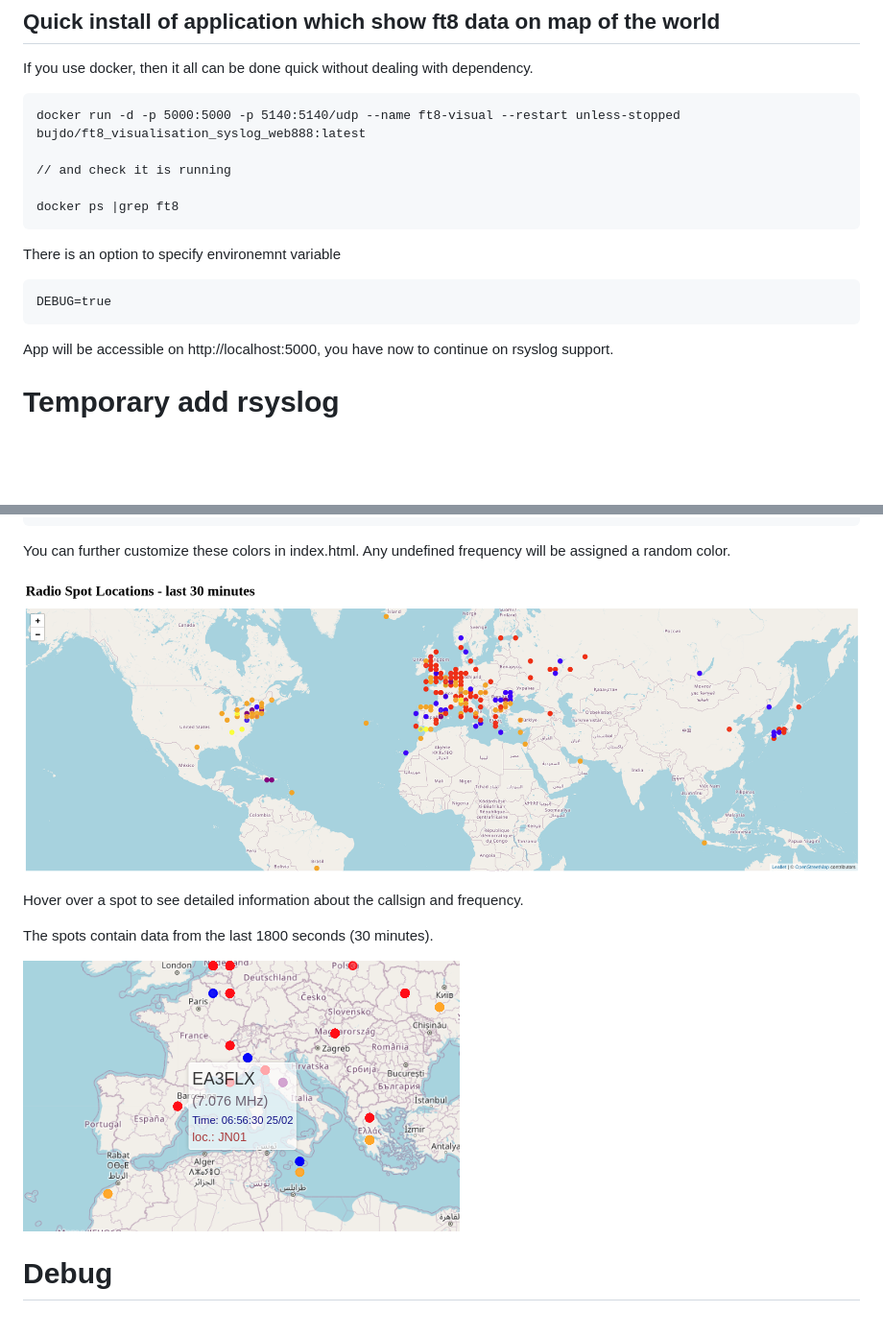
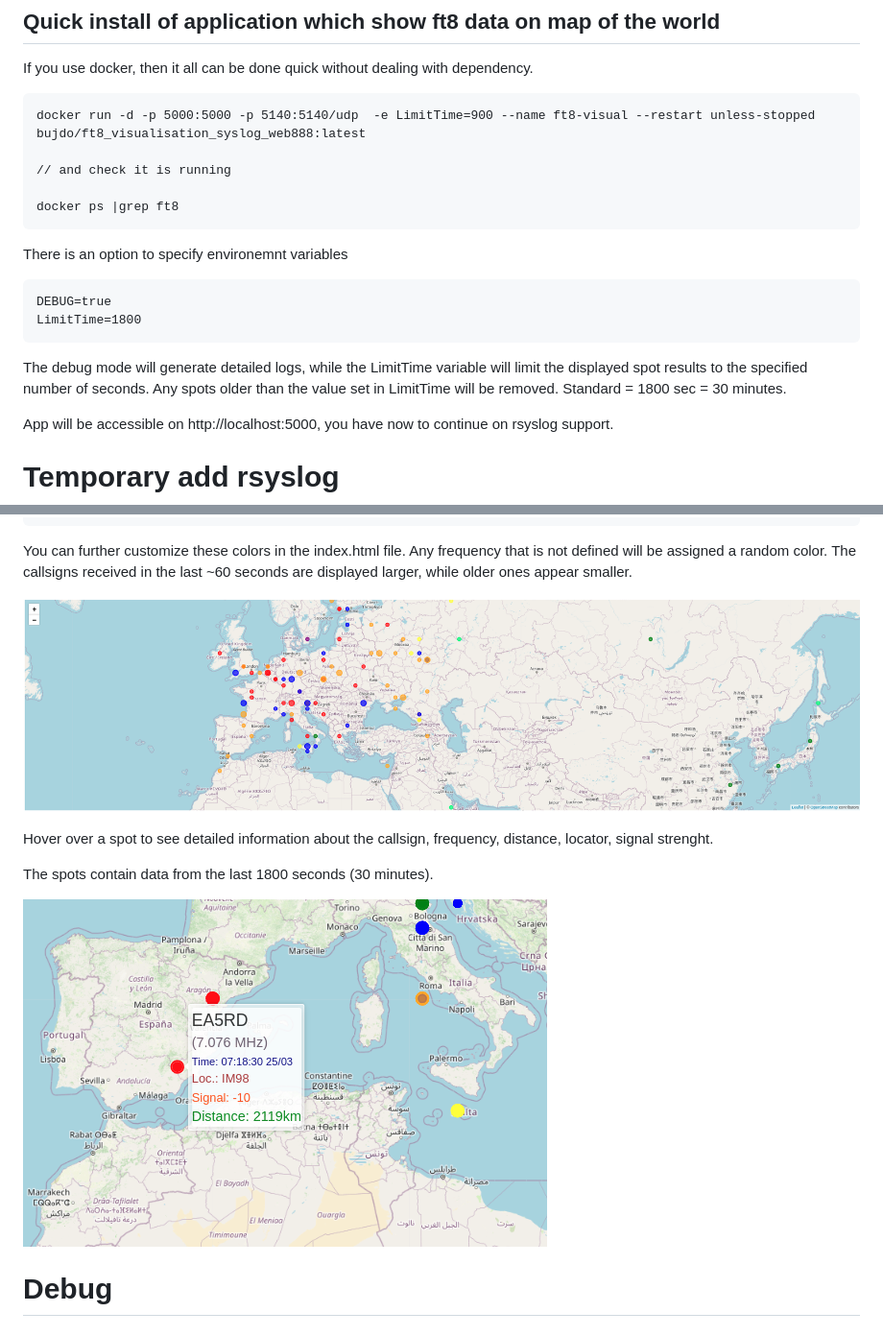
Before and after one commit to gorzynsk/playWith-web888-ft8-logs, a Markdown page: README.md, 2 parts joined by grey strips. Shown: that part at 96% size. Rendered like a GitHub page; pictures changed too: document/detail.png, document/withTime.png; blank space fills up the shorter version.

Commit message:
adjuste gui. New spots are bigger, remove bug in old spots

````diff
--- a/README.md
+++ b/README.md
@@ -12,16 +12,22 @@ The latest version of web-888 now supports using syslog for logging FT8 data. Yo
 
 If you use docker, then it all can be done quick without dealing with dependency.
 ```
-docker run -d -p 5000:5000 -p 5140:5140/udp --name ft8-visual --restart unless-stopped bujdo/ft8_visualisation_syslog_web888:latest
+docker run -d -p 5000:5000 -p 5140:5140/udp  -e LimitTime=900 --name ft8-visual --restart unless-stopped bujdo/ft8_visualisation_syslog_web888:latest
 
 // and check it is running
 
 docker ps |grep ft8
 ```
-There is an option to specify environemnt variable
+
+
+There is an option to specify environemnt variables
 ```
 DEBUG=true
+LimitTime=1800
 ```
+
+The debug mode will generate detailed logs, while the LimitTime variable will limit the displayed spot results to the specified number of seconds. Any spots older than the value set in LimitTime will be removed. Standard = 1800 sec = 30 minutes.
+
 
 App will be accessible on http://localhost:5000, you have now to
 continue on rsyslog support.
@@ -126,14 +132,13 @@ Spots on the same frequency share the same color:
             21: 'purple',
             28: 'green'
 ```
-You can further customize these colors in index.html. Any undefined frequency will be assigned a random color.
-
+You can further customize these colors in the index.html file. Any frequency that is not defined will be assigned a random color. The callsigns received in the last ~60 seconds are displayed larger, while older ones appear smaller.
 
 
 
 ![detail](./document/detail.png "detail")
 
-Hover over a spot to see detailed information about the callsign and frequency.
+Hover over a spot to see detailed information about the callsign, frequency, distance, locator, signal strenght.
 
 The spots contain data from the last 1800 seconds (30 minutes).
 
````
Also changed, not shown: 3 other files.
